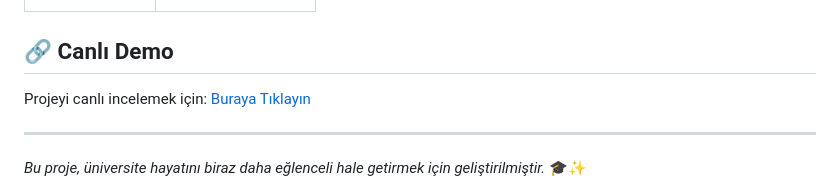
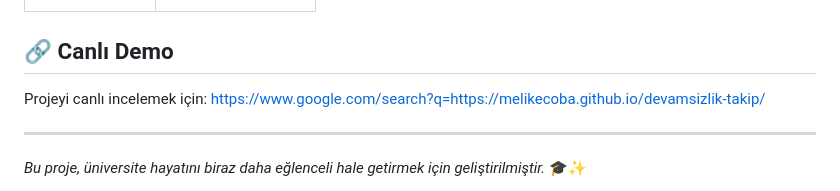
Before and after one commit to melikecoba/devamsizlik-takip, a Markdown page: README.md, the part around the change. GitHub-like rendering.

```diff
--- a/README.md
+++ b/README.md
@@ -75,7 +75,7 @@ Proje ilişkisel veritabanı yapısı üzerine kurulmuştur:
 
 ## 🔗 Canlı Demo
 
-Projeyi canlı incelemek için: [Buraya Tıklayın]([https://www.google.com/search?q=https://melikecoba.github.io/devamsizlik-takip/](https://melikecoba.github.io/devamsizlik-takip/))
+Projeyi canlı incelemek için: [https://www.google.com/search?q=https://melikecoba.github.io/devamsizlik-takip/](https://melikecoba.github.io/devamsizlik-takip/)
 
 ---
 
```
